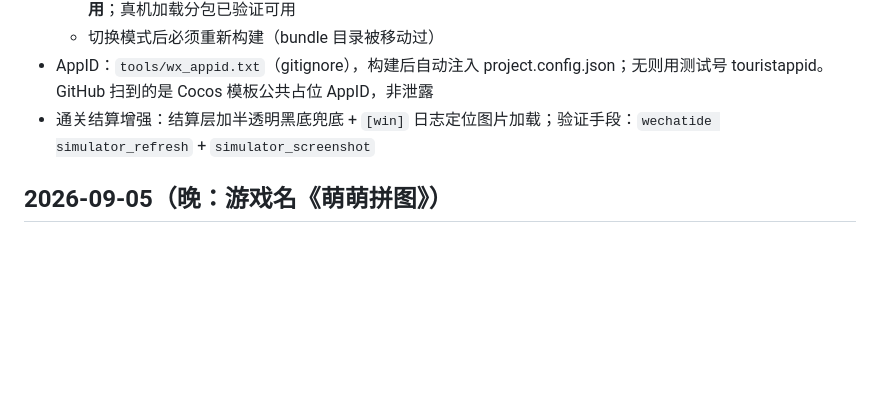
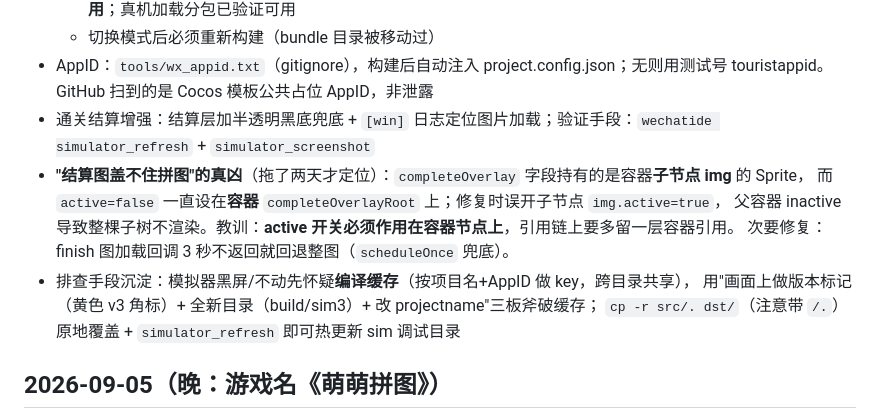
Before and after one commit to samemelody/mmpz, a Markdown page: docs/WORKLOG.md, the part around the change. Drawn GitHub-style; blank space fills up the shorter version.

Commit message:
WORKLOG: overlay root cause + devtools cache debugging playbook
Co-Authored-By: Claude <noreply@anthropic.com>

```diff
--- a/docs/WORKLOG.md
+++ b/docs/WORKLOG.md
@@ -14,6 +14,13 @@
   - 切换模式后必须重新构建（bundle 目录被移动过）
 - AppID：`tools/wx_appid.txt`（gitignore），构建后自动注入 project.config.json；无则用测试号 touristappid。GitHub 扫到的是 Cocos 模板公共占位 AppID，非泄露
 - 通关结算增强：结算层加半透明黑底兜底 + `[win]` 日志定位图片加载；验证手段：`wechatide simulator_refresh` + `simulator_screenshot`
+- **"结算图盖不住拼图"的真凶**（拖了两天才定位）：`completeOverlay` 字段持有的是容器**子节点 img** 的 Sprite，
+  而 `active=false` 一直设在**容器** `completeOverlayRoot` 上；修复时误开子节点 `img.active=true`，
+  父容器 inactive 导致整棵子树不渲染。教训：**active 开关必须作用在容器节点上**，引用链上要多留一层容器引用。
+  次要修复：finish 图加载回调 3 秒不返回就回退整图（`scheduleOnce` 兜底）。
+- 排查手段沉淀：模拟器黑屏/不动先怀疑**编译缓存**（按项目名+AppID 做 key，跨目录共享），
+  用"画面上做版本标记（黄色 v3 角标）+ 全新目录（build/sim3）+ 改 projectname"三板斧破缓存；
+  `cp -r src/. dst/`（注意带 `/.`）原地覆盖 + `simulator_refresh` 即可热更新 sim 调试目录
 
 ## 2026-09-05（晚：游戏名《萌萌拼图》）
 
```
